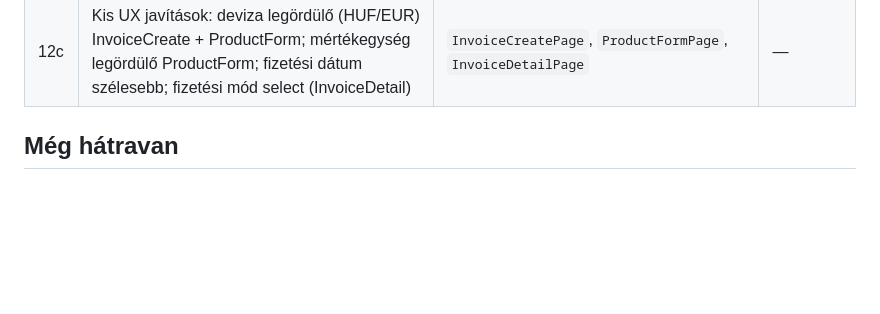
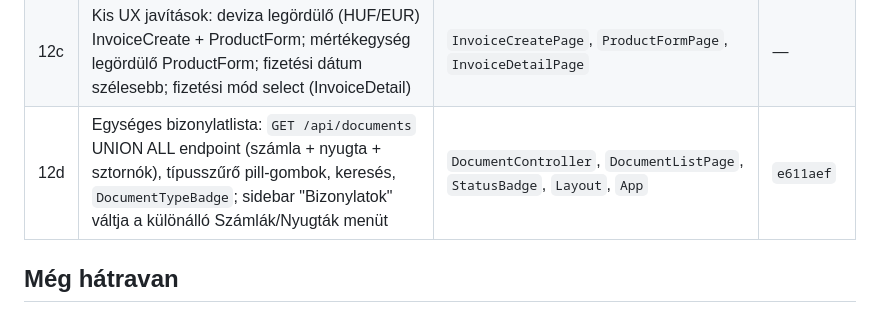
Before and after one commit to Szolke/erp-system, a Markdown page: docs/progress.md, the part around the change. Drawn GitHub-style; blank space fills up the shorter version.

Commit message:
Update progress.md with unified document list step (12d)
Co-Authored-By: Claude Sonnet 4.6 <noreply@anthropic.com>

```diff
--- a/docs/progress.md
+++ b/docs/progress.md
@@ -27,6 +27,7 @@ Utolsó frissítés: 2026-07-01, a 12. lépés (RBAC UI + bizonylat-beállítás
 | 12a | RBAC management UI: felhasználó-lista/detail (csoporttag-kezelés + per-jog override toggle), csoport-lista/detail (jogosultság-jelölők + tagok), sidebar menüpontok | `UserListPage`, `UserDetailPage`, `GroupListPage`, `GroupDetailPage`, `UserController`, `GroupController` | — |
 | 12b | Bizonylat-sorszámtartományok: külön sorozat sztornókhoz (`invoice_storno`/`receipt_storno`), szám-formátum ÉÉÉÉDÉHH (pl. 202606), beállítások oldal (`/settings/document-series`), `Sorszámtartományok` sidebar menü | `DocumentType`, `InvoiceNumberGenerator`, `InvoiceService::cancel`, `ReceiptService::cancel`, `DocumentSeriesController`, `DocumentSeriesSettingsPage` | — |
 | 12c | Kis UX javítások: deviza legördülő (HUF/EUR) InvoiceCreate + ProductForm; mértékegység legördülő ProductForm; fizetési dátum szélesebb; fizetési mód select (InvoiceDetail) | `InvoiceCreatePage`, `ProductFormPage`, `InvoiceDetailPage` | — |
+| 12d | Egységes bizonylatlista: `GET /api/documents` UNION ALL endpoint (számla + nyugta + sztornók), típusszűrő pill-gombok, keresés, `DocumentTypeBadge`; sidebar "Bizonylatok" váltja a különálló Számlák/Nyugták menüt | `DocumentController`, `DocumentListPage`, `StatusBadge`, `Layout`, `App` | `e611aef` |
 
 ## Még hátravan
 
```
